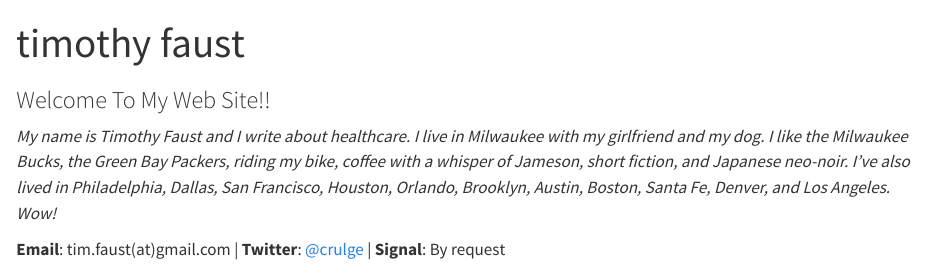
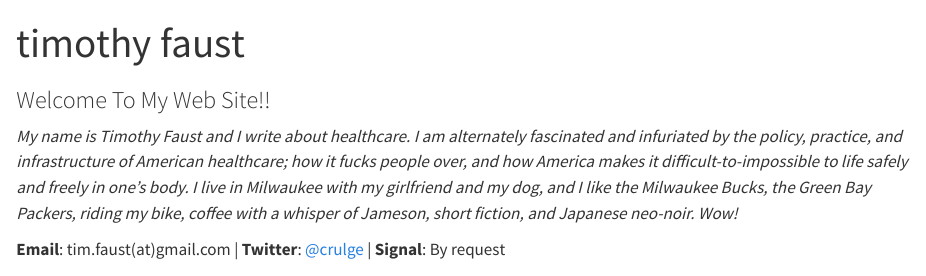
Before and after one commit to tjfaust/tjfaust.github.io, a Quarto document (index.qmd): the page in a window 1100 px wide, from its top. Rendered offline with R 4.5, knitr and Pandoc in place of Quarto, with nearby package versions.

Commit message:
bio change

```diff
--- a/index.qmd
+++ b/index.qmd
@@ -5,7 +5,7 @@ backgroundcolor: lavenderblush
 
 ### Welcome To My Web Site!!
 
-*My name is Timothy Faust and I write about healthcare. I live in Milwaukee with my girlfriend and my dog. I like the Milwaukee Bucks, the Green Bay Packers, riding my bike, coffee with a whisper of Jameson, short fiction, and Japanese neo-noir. I’ve also lived in Philadelphia, Dallas, San Francisco, Houston, Orlando, Brooklyn, Austin, Boston, Santa Fe, Denver, and Los Angeles. Wow!*
+*My name is Timothy Faust and I write about healthcare. I am alternately fascinated and infuriated by the policy, practice, and infrastructure of American healthcare; how it fucks people over, and how America makes it difficult-to-impossible to life safely and freely in one's body. I live in Milwaukee with my girlfriend and my dog, and I like the Milwaukee Bucks, the Green Bay Packers, riding my bike, coffee with a whisper of Jameson, short fiction, and Japanese neo-noir. Wow!*
 
 **Email**: tim.faust(at)gmail.com | **Twitter**: [@crulge](https://www.twitter.com/crulge) | **Signal**: By request
 
```
Also changed, not shown: docs/search.json, 1 other file.
